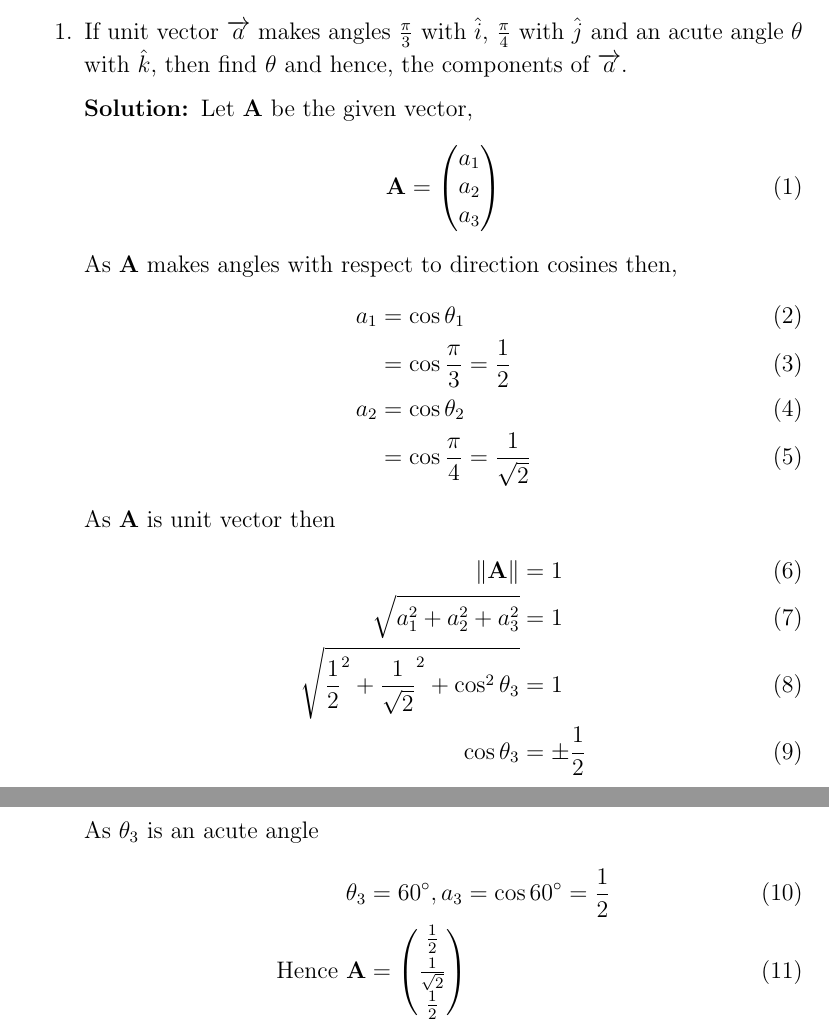
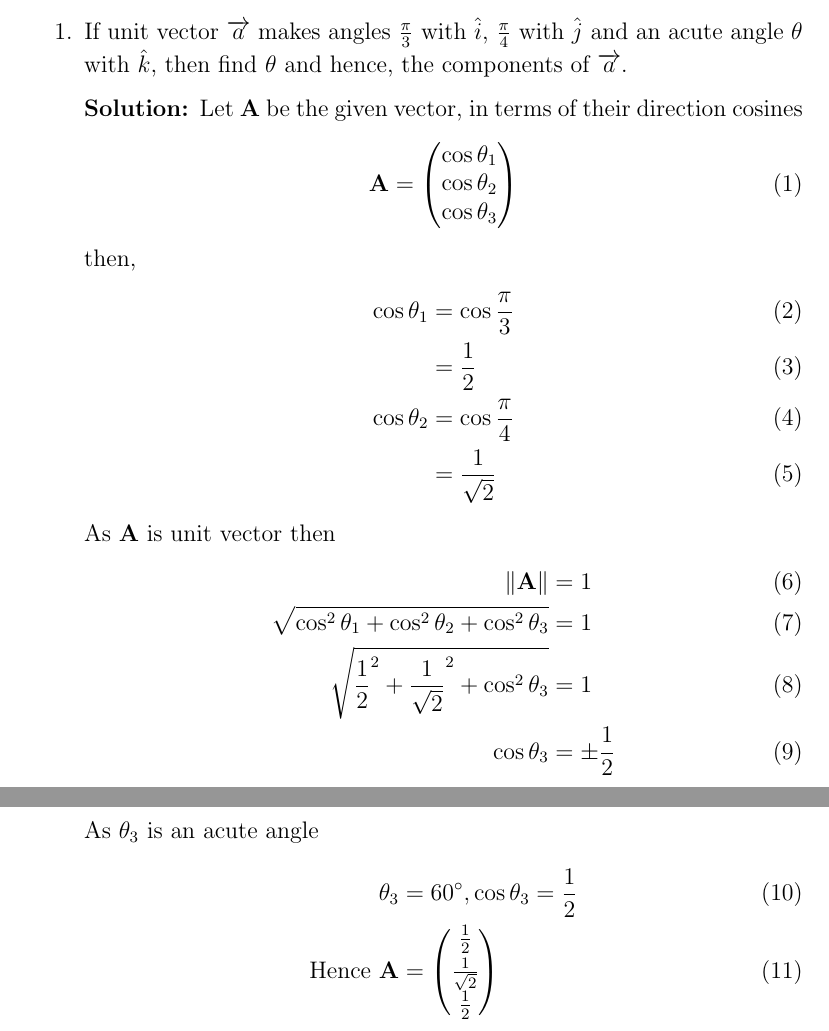
Before and after one commit to aruniot099/FWC-1, a LaTeX document (vector-algebra/12.10.4.3/solution.tex): two parts of pages 1 and 2 of 2, joined at a grey line, cut so that both start at the same text. Compiled offline with pdfLaTeX.

Commit message:
Add files via upload

```diff
--- a/vector-algebra/12.10.4.3/solution.tex
+++ b/vector-algebra/12.10.4.3/solution.tex
@@ -55,27 +55,27 @@ This is Problem-3 from Exercise 10.4
 \item If unit vector $\overrightarrow{a}$ makes angles $\frac{\pi}{3}$ with $\hat{i}$, $\frac{\pi}{4}$ with $\hat{j}$ and an acute angle $\theta$ with $\hat{k}$, then find $\theta$ and hence, the components of $\overrightarrow{a}$.
 
 \solution
-		Let $\vec{A}$ be the given vector,
+		Let $\vec{A}$ be the given vector, in terms of their direction cosines
 		\begin{align}
-			\vec{A}=\myvec{a_1\\a_2\\a_3}
+			\vec{A}=\myvec{\cos\theta_1\\\cos\theta_2\\\cos\theta_3}
 		\end{align}
-As $\vec{A}$ makes angles with respect to direction cosines then,
+then,
 		\begin{align}
-			a_1&=\cos\theta_1\\
-			&=\cos\frac{\pi}{3}=\frac{1}{2}\\
-			a_2&=\cos\theta_2\\
-			&=\cos\frac{\pi}{4}=\frac{1}{\sqrt{2}}
+			\cos\theta_1&=\cos\frac{\pi}{3}\\
+			&=\frac{1}{2}\\
+			\cos\theta_2&=\cos\frac{\pi}{4}\\
+			&=\frac{1}{\sqrt{2}}
 		\end{align}
 As $\Vec{A}$ is unit vector then
 \begin{align}
     \norm{\Vec{A}}&=1\\
-    \sqrt{a_1^2+a_2^2+a_3^2}&=1\\
+    \sqrt{\cos^2\theta_1+\cos^2\theta_2+\cos^2\theta_3}&=1\\
     \sqrt{\frac{1}{2}^2+\frac{1}{\sqrt{2}}^2+\cos^2\theta_3 }&=1\\
     \cos\theta_3 &=\pm\frac{1}{2}
 \end{align}
 As $\theta_3$ is an acute angle
 \begin{align}
-    \theta_3&=60\degree, a_3=\cos60\degree=\frac{1}{2}\\
+    \theta_3&=60\degree, \cos\theta_3=\frac{1}{2}\\
     \text{Hence }\vec{A}&=\myvec{\frac{1}{2}\\[2pt] \frac{1}{\sqrt{2}}\\[2pt] \frac{1}{2}}
 \end{align}
 \end{enumerate}
```
Also changed, not shown: vector-algebra/12.10.4.3/solution.pdf, 1 other file.
